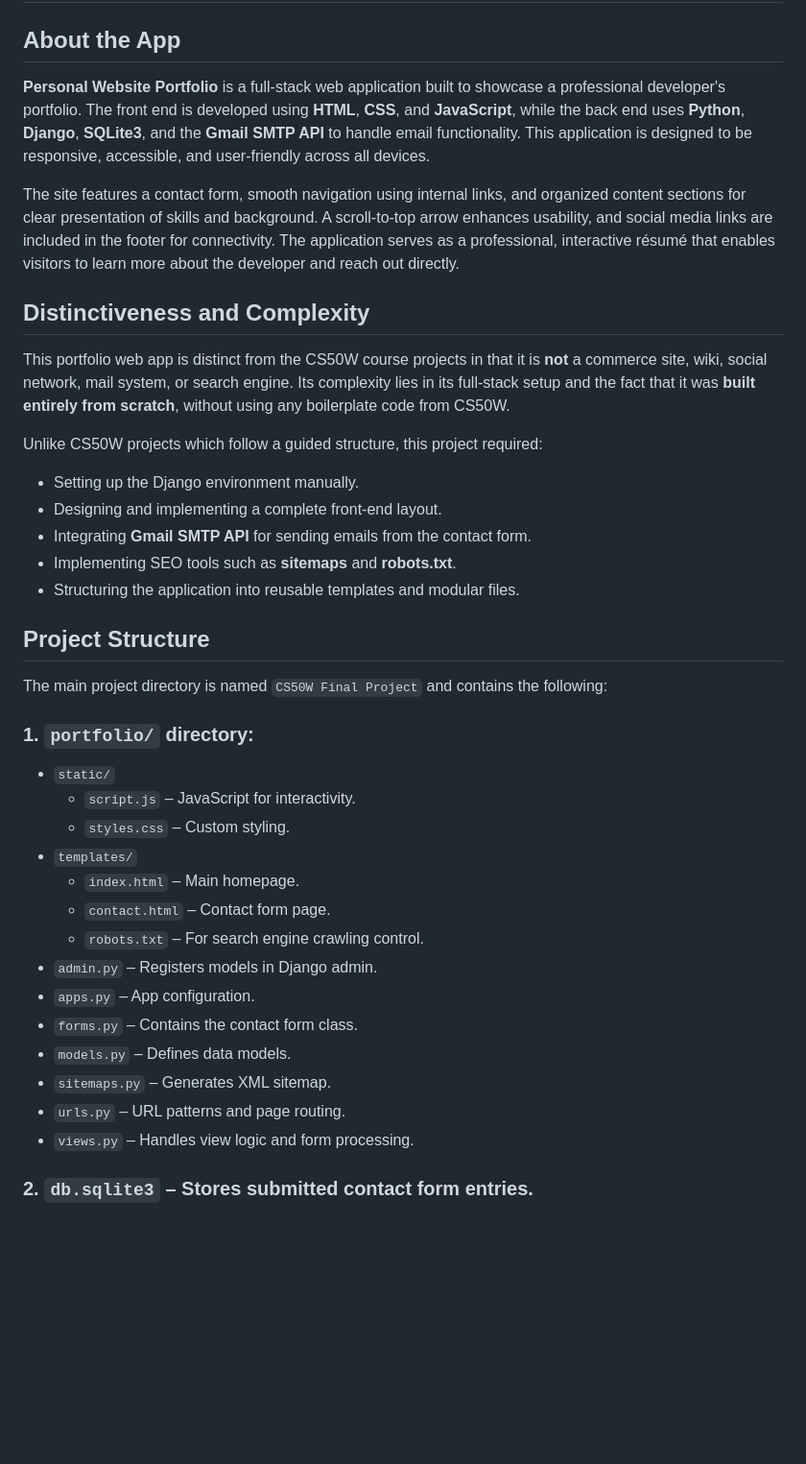
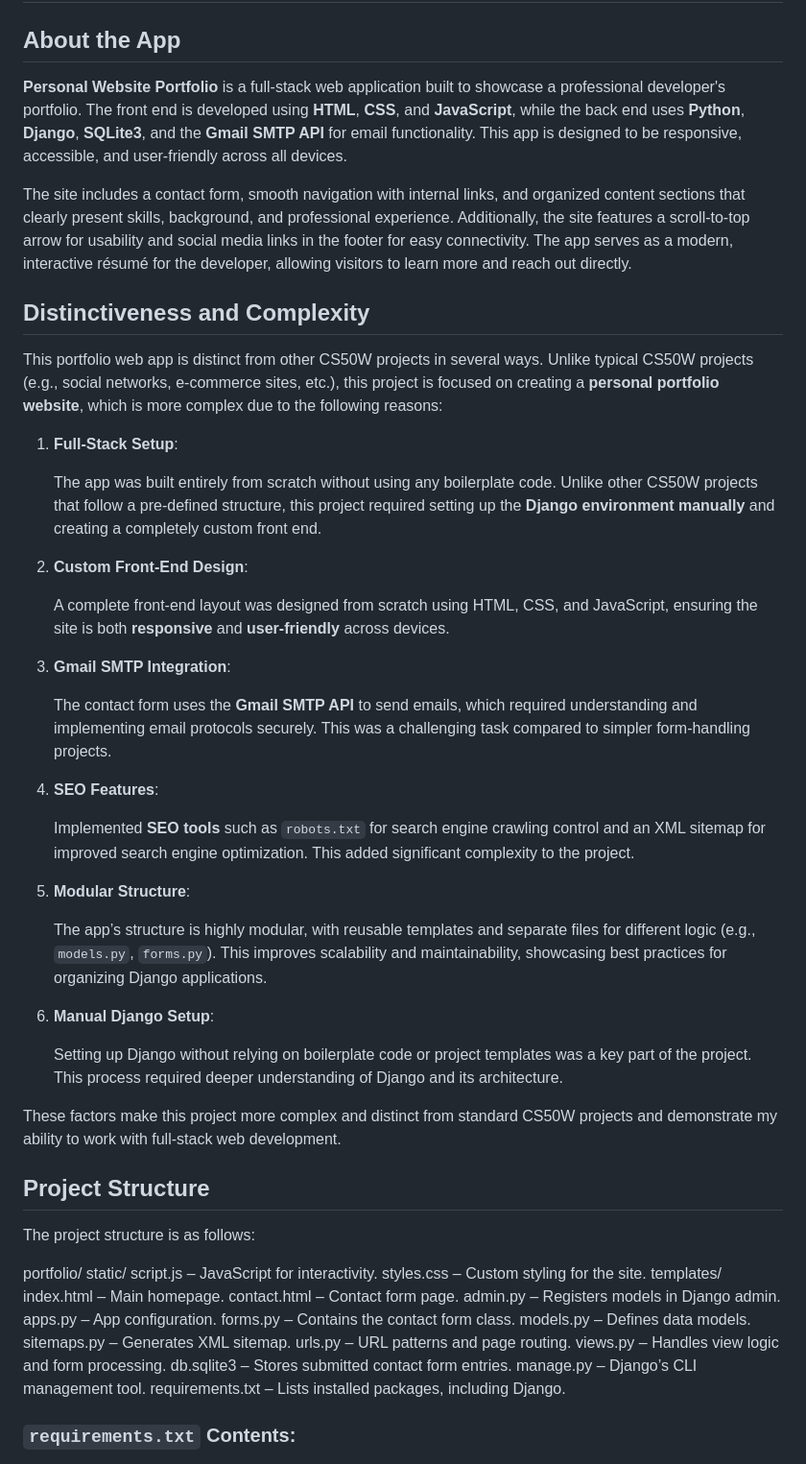
Before and after one commit to marynjuguna92/CS50W-Final-Project, a Markdown page: README.md, the part around the change printed below. Shown: that part at 96% size. Drawn GitHub-style; blank space fills up the shorter version.

```diff
--- a/README.md
+++ b/README.md
@@ -2,40 +2,61 @@
 
 ## About the App
 
-**Personal Website Portfolio** is a full-stack web application built to showcase a professional developer's portfolio. The front end is developed using **HTML**, **CSS**, and **JavaScript**, while the back end uses **Python**, **Django**, **SQLite3**, and the **Gmail SMTP API** to handle email functionality. This application is designed to be responsive, accessible, and user-friendly across all devices.
+**Personal Website Portfolio** is a full-stack web application built to showcase a professional developer's portfolio. The front end is developed using **HTML**, **CSS**, and **JavaScript**, while the back end uses **Python**, **Django**, **SQLite3**, and the **Gmail SMTP API** for email functionality. This app is designed to be responsive, accessible, and user-friendly across all devices.
 
-The site features a contact form, smooth navigation using internal links, and organized content sections for clear presentation of skills and background. A scroll-to-top arrow enhances usability, and social media links are included in the footer for connectivity. The application serves as a professional, interactive résumé that enables visitors to learn more about the developer and reach out directly.
+The site includes a contact form, smooth navigation with internal links, and organized content sections that clearly present skills, background, and professional experience. Additionally, the site features a scroll-to-top arrow for usability and social media links in the footer for easy connectivity. The app serves as a modern, interactive résumé for the developer, allowing visitors to learn more and reach out directly.
 
 ## Distinctiveness and Complexity
 
-This portfolio web app is distinct from the CS50W course projects in that it is **not** a commerce site, wiki, social network, mail system, or search engine. Its complexity lies in its full-stack setup and the fact that it was **built entirely from scratch**, without using any boilerplate code from CS50W.
+This portfolio web app is distinct from other CS50W projects in several ways. Unlike typical CS50W projects (e.g., social networks, e-commerce sites, etc.), this project is focused on creating a **personal portfolio website**, which is more complex due to the following reasons:
 
-Unlike CS50W projects which follow a guided structure, this project required:
-- Setting up the Django environment manually.
-- Designing and implementing a complete front-end layout.
-- Integrating **Gmail SMTP API** for sending emails from the contact form.
-- Implementing SEO tools such as **sitemaps** and **robots.txt**.
-- Structuring the application into reusable templates and modular files.
+1. **Full-Stack Setup**:
+
+   The app was built entirely from scratch without using any boilerplate code. Unlike other CS50W projects that follow a pre-defined structure, this project required setting up the **Django environment manually** and creating a completely custom front end.
+
+2. **Custom Front-End Design**:
+
+   A complete front-end layout was designed from scratch using HTML, CSS, and JavaScript, ensuring the site is both **responsive** and **user-friendly** across devices.
+
+3. **Gmail SMTP Integration**:
+
+   The contact form uses the **Gmail SMTP API** to send emails, which required understanding and implementing email protocols securely. This was a challenging task compared to simpler form-handling projects.
+
+4. **SEO Features**:
+
+   Implemented **SEO tools** such as `robots.txt` for search engine crawling control and an XML sitemap for improved search engine optimization. This added significant complexity to the project.
+
+5. **Modular Structure**:
+
+   The app’s structure is highly modular, with reusable templates and separate files for different logic (e.g., `models.py`, `forms.py`). This improves scalability and maintainability, showcasing best practices for organizing Django applications.
+
+6. **Manual Django Setup**:
+
+   Setting up Django without relying on boilerplate code or project templates was a key part of the project. This process required deeper understanding of Django and its architecture.
+
+These factors make this project more complex and distinct from standard CS50W projects and demonstrate my ability to work with full-stack web development.
 
 ## Project Structure
 
-The main project directory is named `CS50W Final Project` and contains the following:
+The project structure is as follows:
 
-### 1. `portfolio/` directory:
-- `static/`
-  - `script.js` – JavaScript for interactivity.
-  - `styles.css` – Custom styling.
-- `templates/`
-  - `index.html` – Main homepage.
-  - `contact.html` – Contact form page.
-  - `robots.txt` – For search engine crawling control.
-- `admin.py` – Registers models in Django admin.
-- `apps.py` – App configuration.
-- `forms.py` – Contains the contact form class.
-- `models.py` – Defines data models.
-- `sitemaps.py` – Generates XML sitemap.
-- `urls.py` – URL patterns and page routing.
-- `views.py` – Handles view logic and form processing.
+portfolio/
+static/
+script.js – JavaScript for interactivity.
+styles.css – Custom styling for the site.
+templates/
+index.html – Main homepage.
+contact.html – Contact form page.
+admin.py – Registers models in Django admin.
+apps.py – App configuration.
+forms.py – Contains the contact form class.
+models.py – Defines data models.
+sitemaps.py – Generates XML sitemap.
+urls.py – URL patterns and page routing.
+views.py – Handles view logic and form processing.
+db.sqlite3 – Stores submitted contact form entries.
+manage.py – Django’s CLI management tool.
+requirements.txt – Lists installed packages, including Django.
 
-### 2. `db.sqlite3` – Stores submitted contact form entries.
+### `requirements.txt` Contents:
 
```
Also changed, not shown: other parts of README.md (+44 -10 lines).
